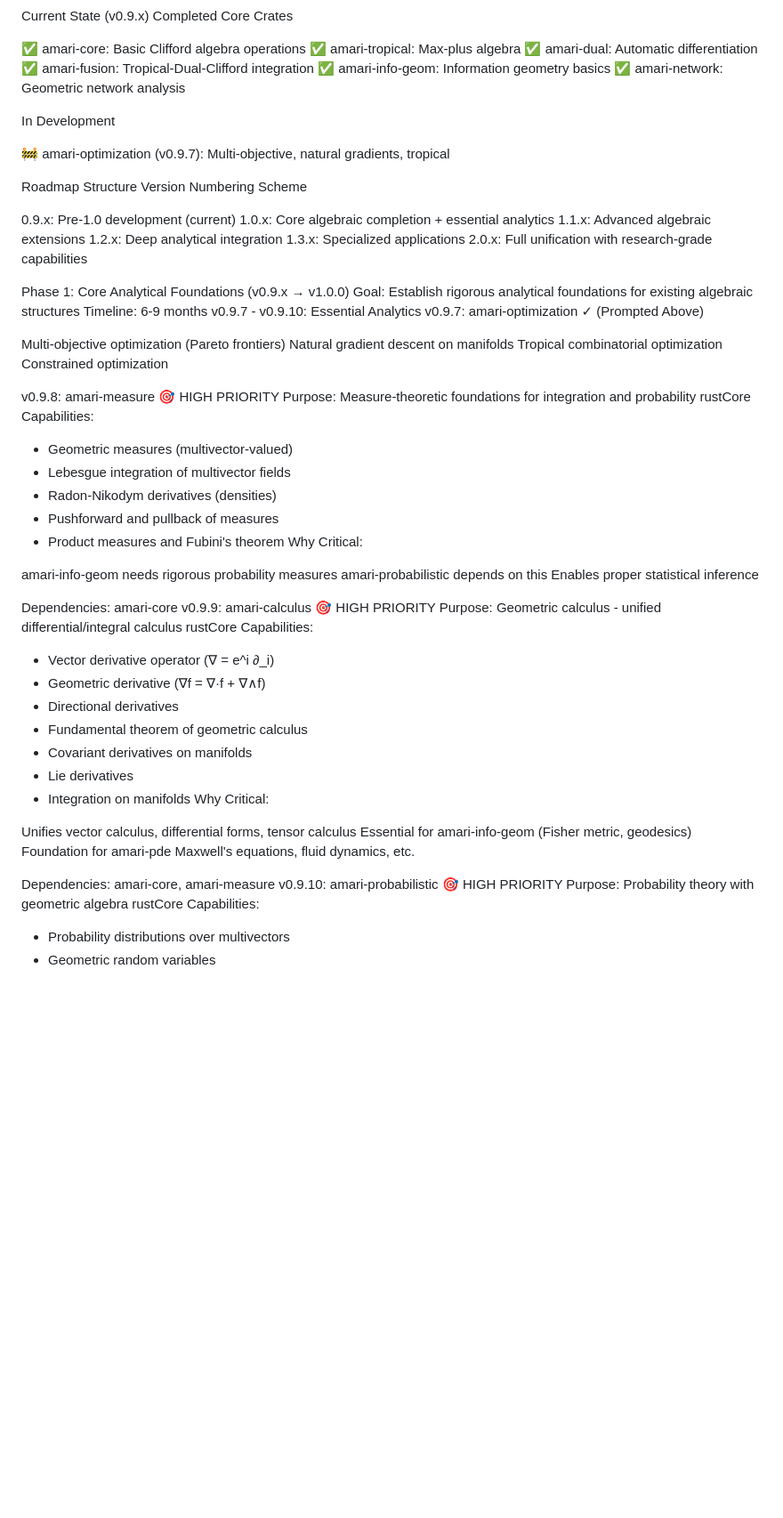
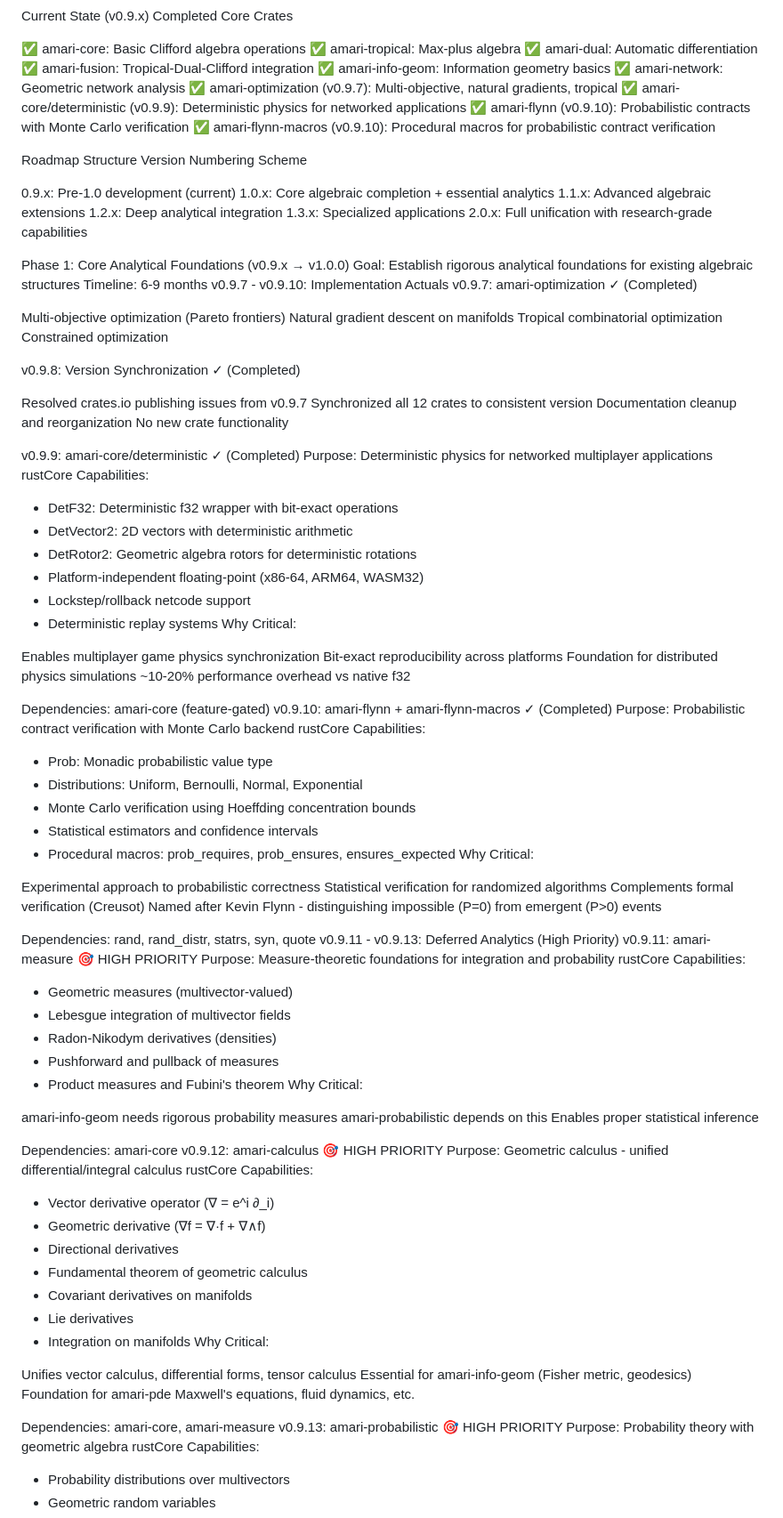
Before and after one commit to justinelliottcobb/Amari, a Markdown page: docs/roadmap/new_roadmap_proposal.md, the part around one of its changes. Shown at 89% size. Rendered like a GitHub page; blank space fills up the shorter version.

```diff
--- a/docs/roadmap/new_roadmap_proposal.md
+++ b/docs/roadmap/new_roadmap_proposal.md
@@ -18,10 +18,10 @@ Completed Core Crates
 ✅ amari-fusion: Tropical-Dual-Clifford integration
 ✅ amari-info-geom: Information geometry basics
 ✅ amari-network: Geometric network analysis
-
-In Development
-
-🚧 amari-optimization (v0.9.7): Multi-objective, natural gradients, tropical
+✅ amari-optimization (v0.9.7): Multi-objective, natural gradients, tropical
+✅ amari-core/deterministic (v0.9.9): Deterministic physics for networked applications
+✅ amari-flynn (v0.9.10): Probabilistic contracts with Monte Carlo verification
+✅ amari-flynn-macros (v0.9.10): Procedural macros for probabilistic contract verification
 
 
 Roadmap Structure
@@ -38,15 +38,56 @@ Version Numbering Scheme
 Phase 1: Core Analytical Foundations (v0.9.x → v1.0.0)
 Goal: Establish rigorous analytical foundations for existing algebraic structures
 Timeline: 6-9 months
-v0.9.7 - v0.9.10: Essential Analytics
-v0.9.7: amari-optimization ✓ (Prompted Above)
+v0.9.7 - v0.9.10: Implementation Actuals
+v0.9.7: amari-optimization ✓ (Completed)
 
 Multi-objective optimization (Pareto frontiers)
 Natural gradient descent on manifolds
 Tropical combinatorial optimization
 Constrained optimization
 
-v0.9.8: amari-measure 🎯 HIGH PRIORITY
+v0.9.8: Version Synchronization ✓ (Completed)
+
+Resolved crates.io publishing issues from v0.9.7
+Synchronized all 12 crates to consistent version
+Documentation cleanup and reorganization
+No new crate functionality
+
+v0.9.9: amari-core/deterministic ✓ (Completed)
+Purpose: Deterministic physics for networked multiplayer applications
+rustCore Capabilities:
+- DetF32: Deterministic f32 wrapper with bit-exact operations
+- DetVector2: 2D vectors with deterministic arithmetic
+- DetRotor2: Geometric algebra rotors for deterministic rotations
+- Platform-independent floating-point (x86-64, ARM64, WASM32)
+- Lockstep/rollback netcode support
+- Deterministic replay systems
+Why Critical:
+
+Enables multiplayer game physics synchronization
+Bit-exact reproducibility across platforms
+Foundation for distributed physics simulations
+~10-20% performance overhead vs native f32
+
+Dependencies: amari-core (feature-gated)
+v0.9.10: amari-flynn + amari-flynn-macros ✓ (Completed)
+Purpose: Probabilistic contract verification with Monte Carlo backend
+rustCore Capabilities:
+- Prob<T>: Monadic probabilistic value type
+- Distributions: Uniform, Bernoulli, Normal, Exponential
+- Monte Carlo verification using Hoeffding concentration bounds
+- Statistical estimators and confidence intervals
+- Procedural macros: prob_requires, prob_ensures, ensures_expected
+Why Critical:
+
+Experimental approach to probabilistic correctness
+Statistical verification for randomized algorithms
+Complements formal verification (Creusot)
+Named after Kevin Flynn - distinguishing impossible (P=0) from emergent (P>0) events
+
+Dependencies: rand, rand_distr, statrs, syn, quote
+v0.9.11 - v0.9.13: Deferred Analytics (High Priority)
+v0.9.11: amari-measure 🎯 HIGH PRIORITY
 Purpose: Measure-theoretic foundations for integration and probability
 rustCore Capabilities:
 - Geometric measures (multivector-valued)
@@ -61,7 +102,7 @@ amari-probabilistic depends on this
 Enables proper statistical inference
 
 Dependencies: amari-core
-v0.9.9: amari-calculus 🎯 HIGH PRIORITY
+v0.9.12: amari-calculus 🎯 HIGH PRIORITY
 Purpose: Geometric calculus - unified differential/integral calculus
 rustCore Capabilities:
 - Vector derivative operator (∇ = e^i ∂_i)
@@ -79,7 +120,7 @@ Foundation for amari-pde
 Maxwell's equations, fluid dynamics, etc.
 
 Dependencies: amari-core, amari-measure
-v0.9.10: amari-probabilistic 🎯 HIGH PRIORITY
+v0.9.13: amari-probabilistic 🎯 HIGH PRIORITY
 Purpose: Probability theory with geometric algebra
 rustCore Capabilities:
 - Probability distributions over multivectors
```
Also changed, not shown: other parts of docs/roadmap/new_roadmap_proposal.md (+67 -17 lines).
